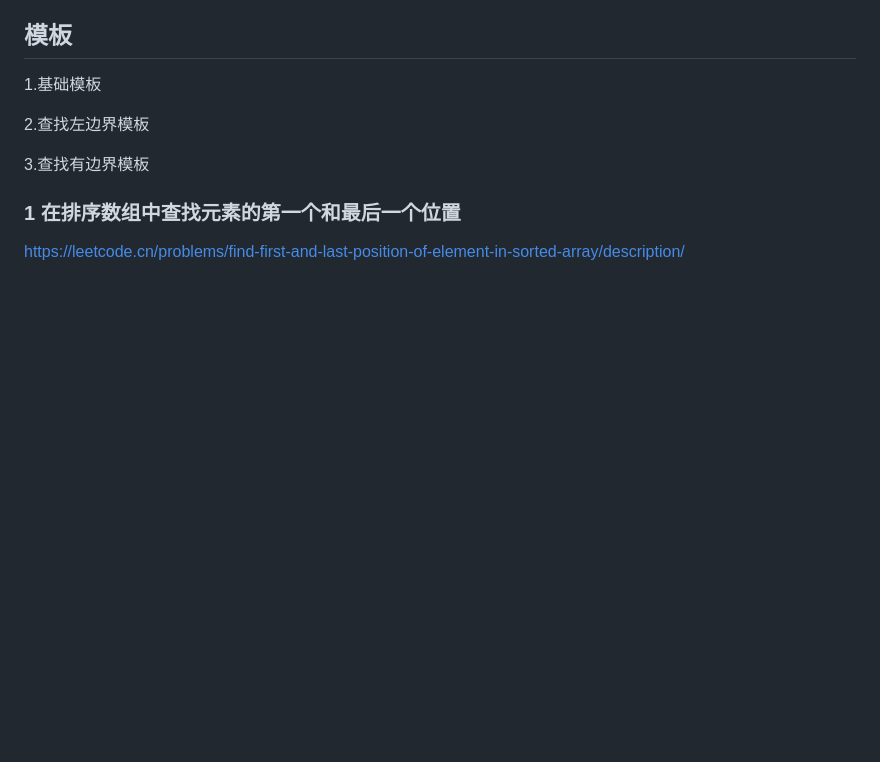
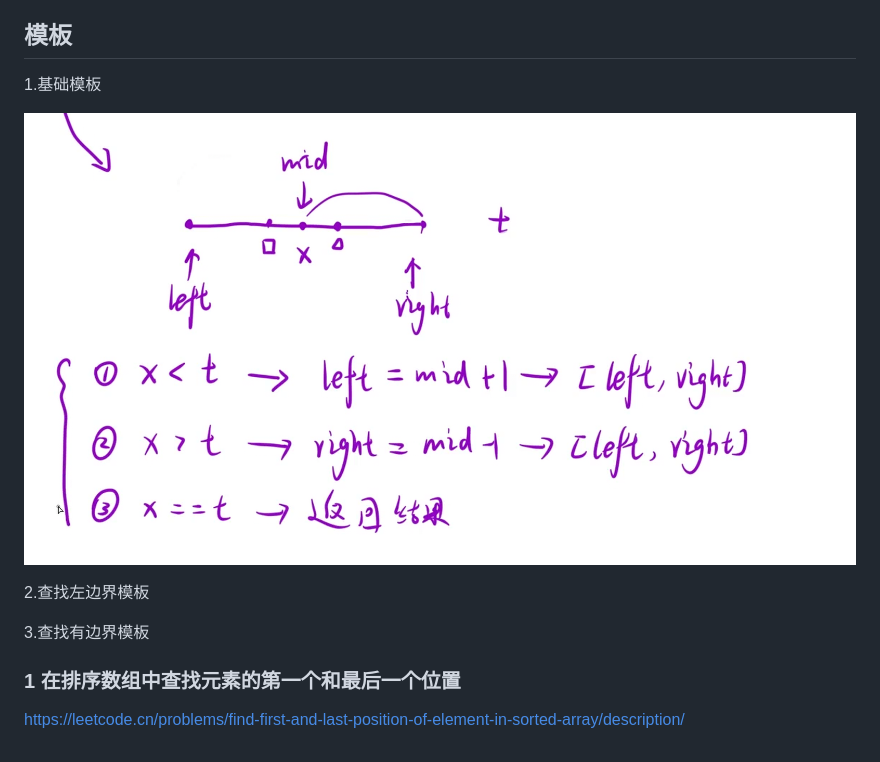
Before and after one commit to Iceland-svg/JavaNote, a Markdown page: 算法练习/二分查找.md, the part around the change. GitHub-like rendering; pictures changed too: 算法练习/assets/二分查找/file-20260827204551474.png (added); blank space fills up the shorter version.

Commit message:
vault backup: 2026-08-27 20:46:33

```diff
--- a/算法练习/二分查找.md
+++ b/算法练习/二分查找.md
@@ -6,6 +6,8 @@
 
 1.基础模板
 
+![](assets/二分查找/file-20260827204551474.png)
+
 2.查找左边界模板
 
 3.查找有边界模板
```
